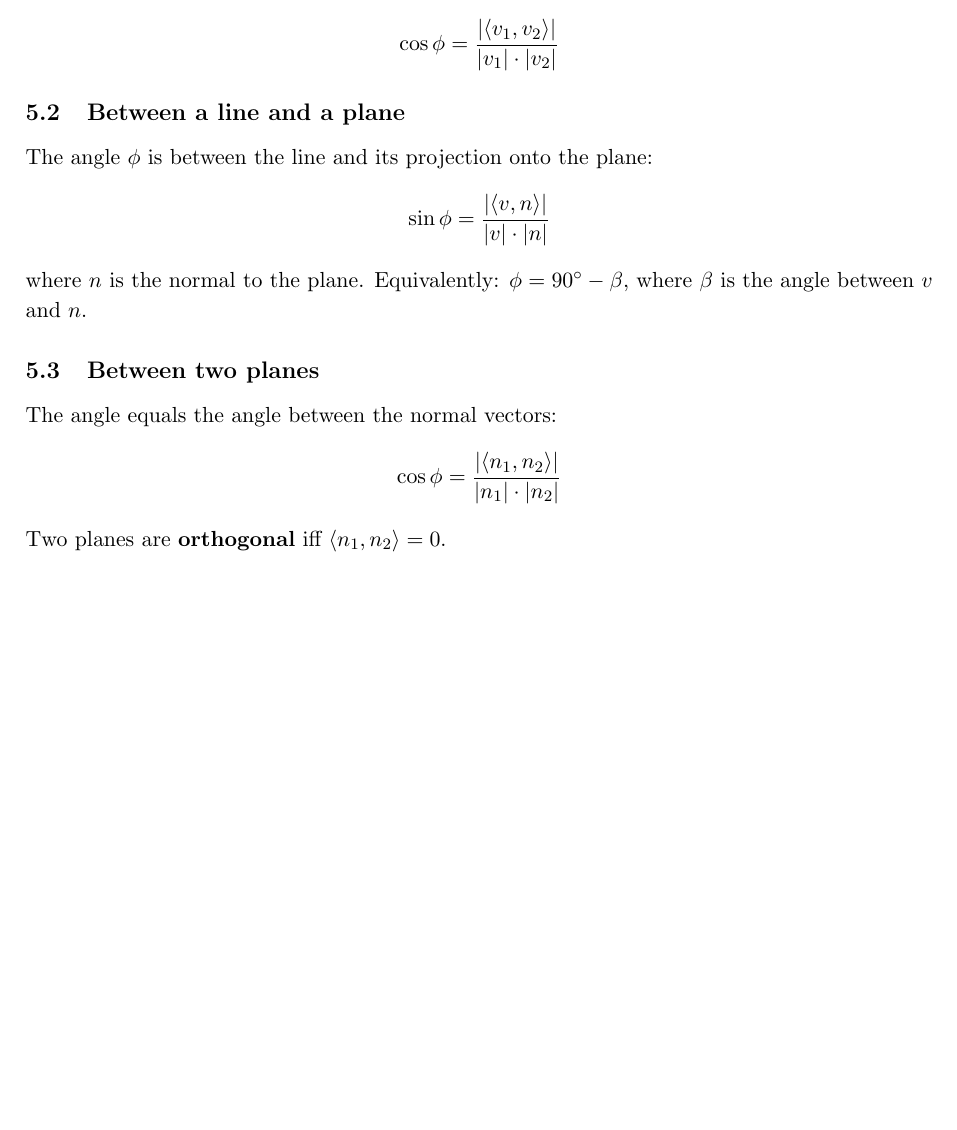
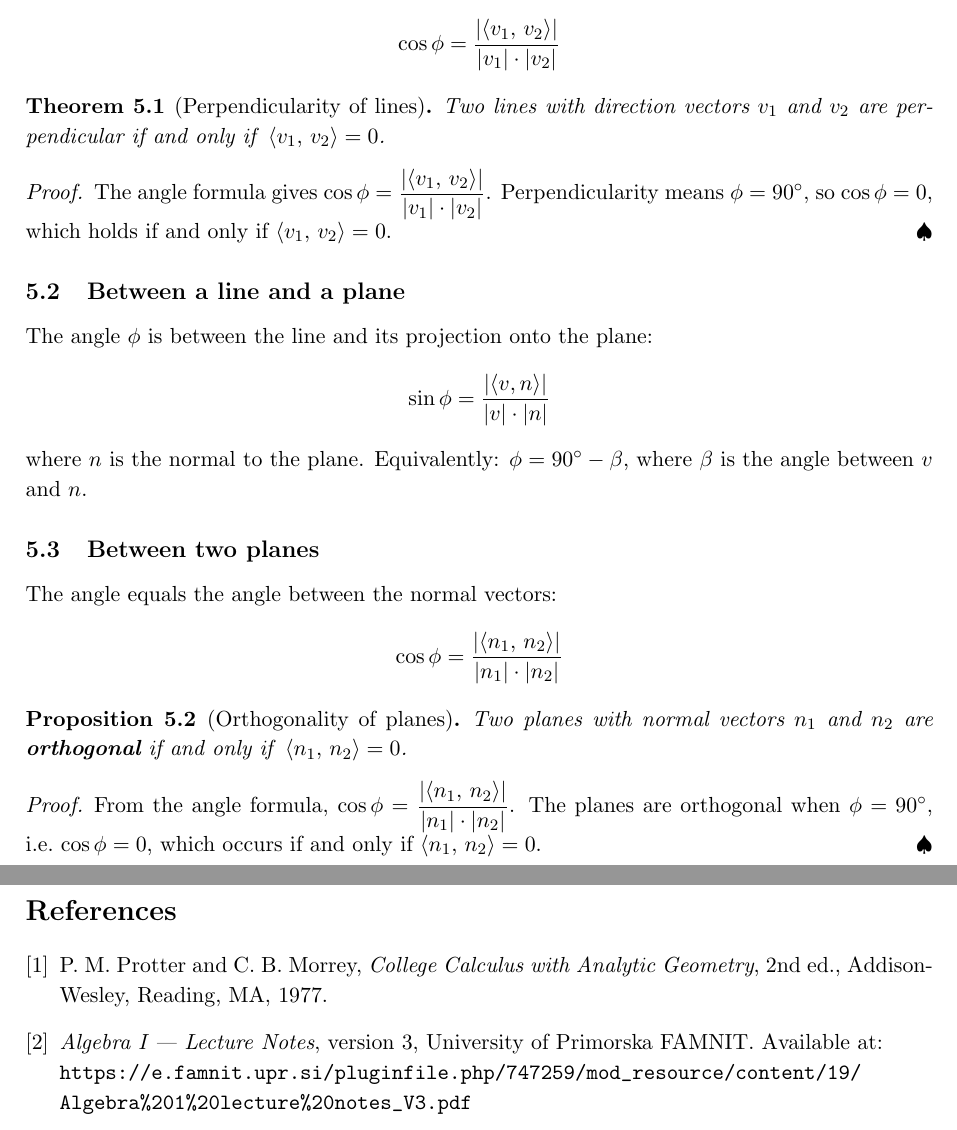
Before and after one commit to redheadflag/mat-practicum-latex, a LaTeX problem sheet (hw1/hw1.tex): part of page 9 of 9 before the commit and two parts of pages 11 and 12 of 12 after it, the two joined at a grey line, cut so that both start at the same text, the shorter picture padded with empty space. The pictures show the PDF file hw1/hw1.pdf that the author committed with the source.

Commit message:
improve hw1

```diff
--- a/hw1/hw1.tex
+++ b/hw1/hw1.tex
@@ -68,4 +85,8 @@ The summary consolidates essential vector-based techniques for analyzing spatial
 
 \section{Lines in \rthree}
 A line in space is determined by a \textbf{point} $P_0(x_0, y_0, z_0)$
-and a \textbf{direction vector} $v = (v_1, v_2, v_3)$.
+and a \textbf{direction vector} $v = (v_1, v_2, v_3)$, as illustrated in Figure~\ref{fig:line}.
+
+\begin{figure}[H]
+\centering
+\includegraphics[width=0.6\textwidth]{line.png}
@@ -208,6 +266,30 @@ Distance = distance from any point on the line to the plane (use the point-to-pl
 
 First verify: $n_1 = \alpha n_2$ for some scalar $\alpha$.
 Distance = distance from any point on one plane to the other plane.
+
+\begin{table}[H]
+\centering
+\begin{tabular}{|l || c | c|}
+\hline
+\textbf{Configuration} & \textbf{Formula} \\
+\hline
+\hline
+Point to line & $\dfrac{|(R_1 - r_0) \times v|}{|v|}$ \\[10pt]
+\hline
+Point to plane & $\dfrac{|\ip{R_1 - R_0}{n}|}{|n|}$ \\[10pt]
+\hline
+Two parallel lines & reduce to point-to-line \\[4pt]
+\hline
+Two skew lines & $\dfrac{|\ip{v_1 \times v_2}{r_2 - r_1}|}{|v_1 \times v_2|}$ \\[10pt]
+\hline
+Line and parallel plane & reduce to point-to-plane \\[4pt]
+\hline
+Two parallel planes & reduce to point-to-plane \\[4pt]
+\hline
+\end{tabular}
+\caption{Summary of distance formulas for configurations in \rthree.}
+\label{tab:distances}
+\end{table}
 
 % ======================= %
 \newpage
@@ -219,8 +301,17 @@ Distance = distance from any point on one plane to the other plane.
 
 The angle $\phi$ is always taken as \textbf{acute}:
 \[
-\cos \phi = \frac{|\langle v_1, v_2 \rangle|}{|v_1| \cdot |v_2|}
+\cos \phi = \frac{|\ip{v_1}{v_2}|}{|v_1| \cdot |v_2|}
 \]
+
+\begin{theorem}[Perpendicularity of lines]
+Two lines with direction vectors $v_1$ and $v_2$ are perpendicular if and only if\/ $\ip{v_1}{v_2} = 0$.
+\end{theorem}
+
+\begin{proof}
+The angle formula gives $\cos\phi = \dfrac{|\ip{v_1}{v_2}|}{|v_1|\cdot|v_2|}$.
+Perpendicularity means $\phi = 90^\circ$, so $\cos\phi = 0$, which holds if and only if $\ip{v_1}{v_2} = 0$.
+\end{proof}
 
 \subsection{Between a line and a plane}
 
@@ -234,8 +325,36 @@ where $n$ is the normal to the plane. Equivalently: $\phi = 90^\circ - \beta$, w
 
 The angle equals the angle between the normal vectors:
 \[
-\cos \phi = \frac{|\langle n_1, n_2 \rangle|}{|n_1| \cdot |n_2|}
+\cos \phi = \frac{|\ip{n_1}{n_2}|}{|n_1| \cdot |n_2|}
 \]
-Two planes are \textbf{orthogonal} iff $\langle n_1, n_2 \rangle = 0$.
+
+\begin{proposition}[Orthogonality of planes]
+Two planes with normal vectors $n_1$ and $n_2$ are \textbf{orthogonal} if and only if\/ $\ip{n_1}{n_2} = 0$.
+\end{proposition}
+
+\begin{proof}
+From the angle formula, $\cos\phi = \dfrac{|\ip{n_1}{n_2}|}{|n_1|\cdot|n_2|}$.
+The planes are orthogonal when $\phi = 90^\circ$, i.e.\ $\cos\phi = 0$, which occurs if and only if $\ip{n_1}{n_2} = 0$.
+\end{proof}
+
+% ======================= %
+\newpage
+% ======================= %
+
+\begin{thebibliography}{9}
+\sloppy
+
+\bibitem{protter}
+P.~M.~Protter and C.~B.~Morrey,
+\textit{College Calculus with Analytic Geometry},
+2nd~ed., Addison-Wesley, Reading, MA, 1977.
+
+\bibitem{algebra1}
+\textit{Algebra I --- Lecture Notes}, version~3,
+University of Primorska FAMNIT\@.
+Available at:\\
+\url{https://e.famnit.upr.si/pluginfile.php/747259/mod_resource/content/19/Algebra%201%20lecture%20notes_V3.pdf}
+
+\end{thebibliography}
 
 \end{document}
```
Also changed, not shown: notes.md (+40 -0 lines), hw1/hw1.pdf, hw1/line.png (added), hw1/hw1.tex (68 more changed lines).
